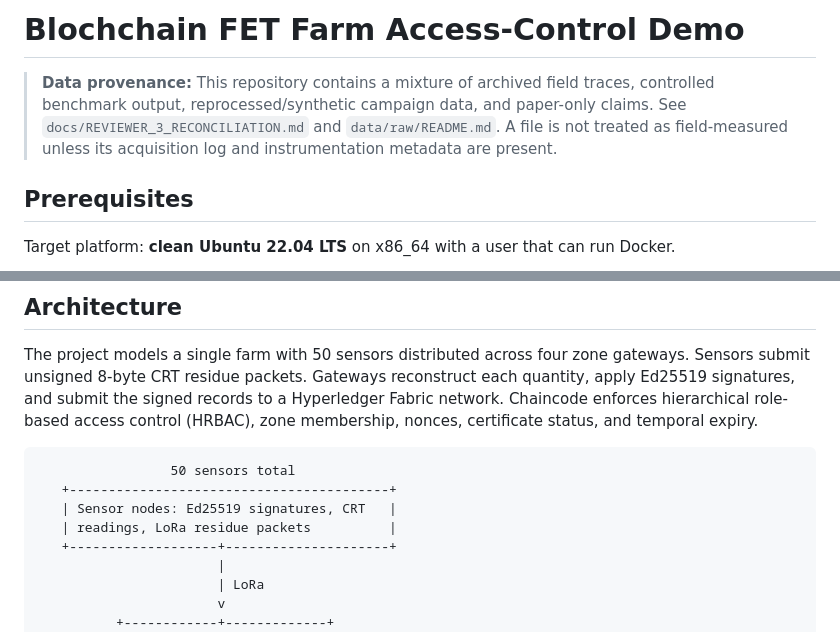
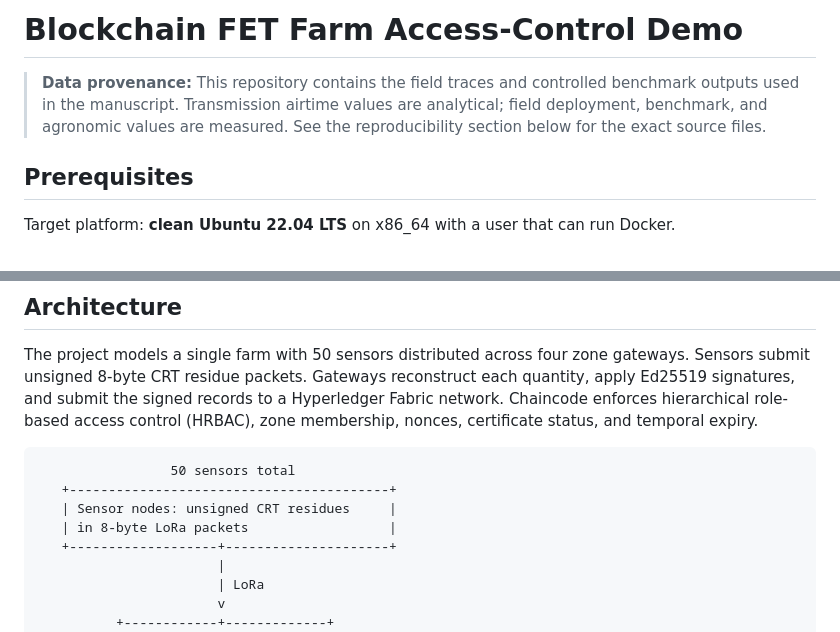
Before and after one commit to forchag/BLOCKCHAIN-PROJECT, a Markdown page: README.md, 2 parts joined by grey strips. Drawn GitHub-style.

````diff
--- a/README.md
+++ b/README.md
@@ -1,6 +1,6 @@
-# Blochchain FET Farm Access-Control Demo
+# Blockchain FET Farm Access-Control Demo
 
-> **Data provenance:** This repository contains a mixture of archived field traces, controlled benchmark output, reprocessed/synthetic campaign data, and paper-only claims. See `docs/REVIEWER_3_RECONCILIATION.md` and `data/raw/README.md`. A file is not treated as field-measured unless its acquisition log and instrumentation metadata are present.
+> **Data provenance:** This repository contains the field traces and controlled benchmark outputs used in the manuscript. Transmission airtime values are analytical; field deployment, benchmark, and agronomic values are measured. See the reproducibility section below for the exact source files.
 
 ## Prerequisites
 
@@ -73,8 +73,8 @@ The project models a single farm with 50 sensors distributed across four zone ga
 ```text
                  50 sensors total
    +-----------------------------------------+
-   | Sensor nodes: Ed25519 signatures, CRT   |
-   | readings, LoRa residue packets          |
+   | Sensor nodes: unsigned CRT residues     |
+   | in 8-byte LoRa packets                  |
    +-------------------+---------------------+
                        |
                        | LoRa
````
Also changed, not shown: other parts of README.md (+85 -16 lines).
